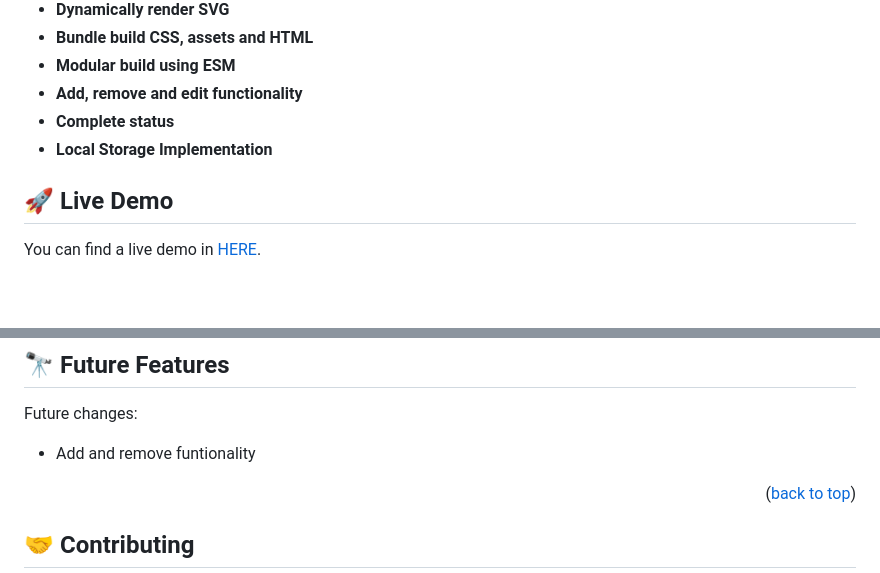
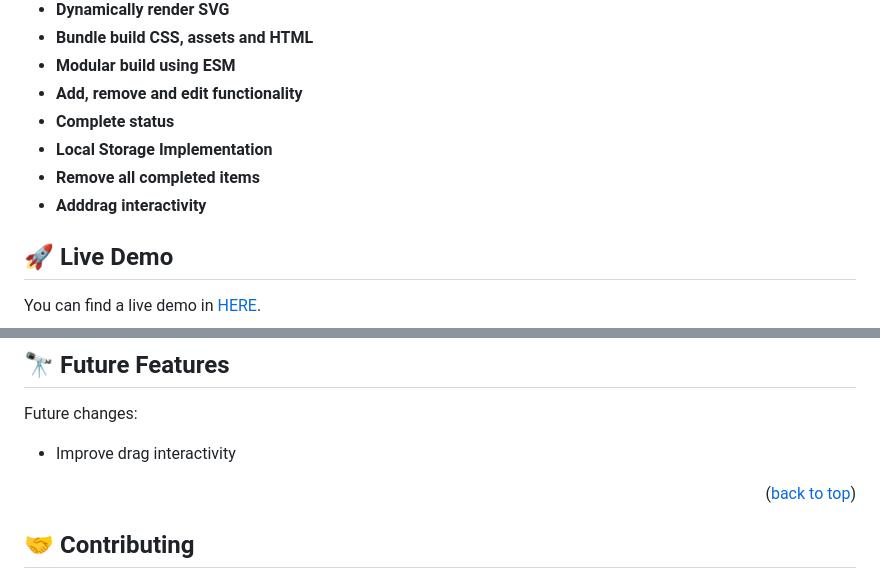
Before and after one commit to lordksix/Minimalistic-ToDoList-App, a Markdown page: README.md, 2 parts joined by grey strips. Drawn GitHub-style; blank space fills up the shorter version.

```diff
--- a/README.md
+++ b/README.md
@@ -57,6 +57,8 @@
 - **Add, remove and edit functionality**
 - **Complete status**
 - **Local Storage Implementation**
+- **Remove all completed items**
+- **Adddrag interactivity**
 
 ## 🚀 Live Demo <a name="live-demo"></a>
 
@@ -146,7 +148,7 @@ Go to [🚀 Live Demo](#live-demo) to check it out.
 ## 🔭 Future Features <a name="future-features"></a>
 
 Future changes:
-- Add and remove funtionality
+- Improve drag interactivity
 
 <p align="right">(<a href="#readme-top">back to top</a>)</p>
 
```
